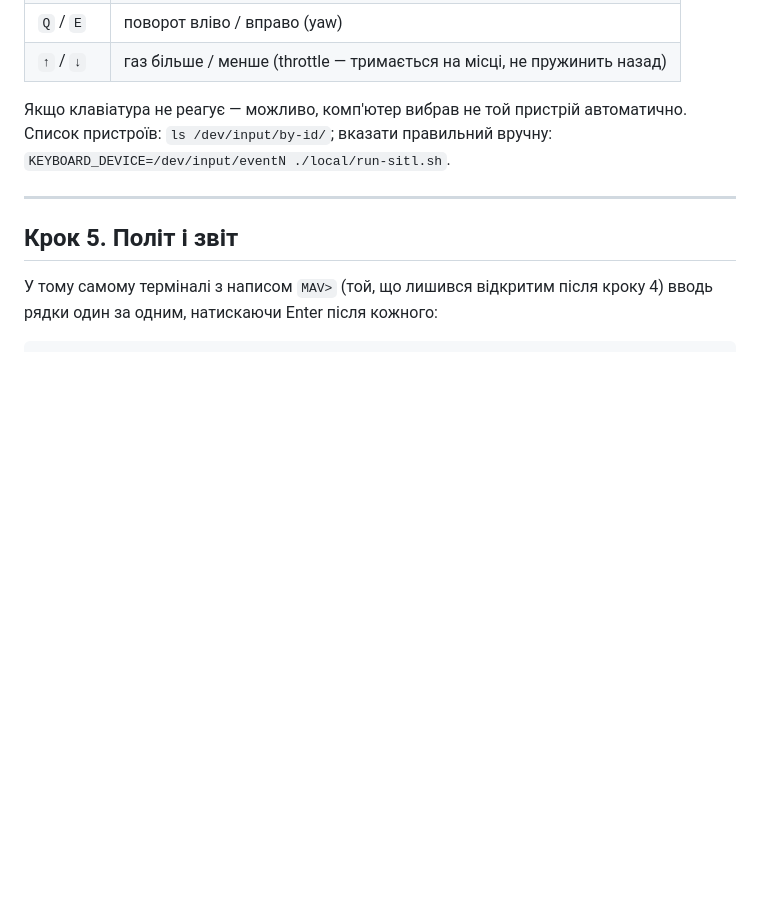
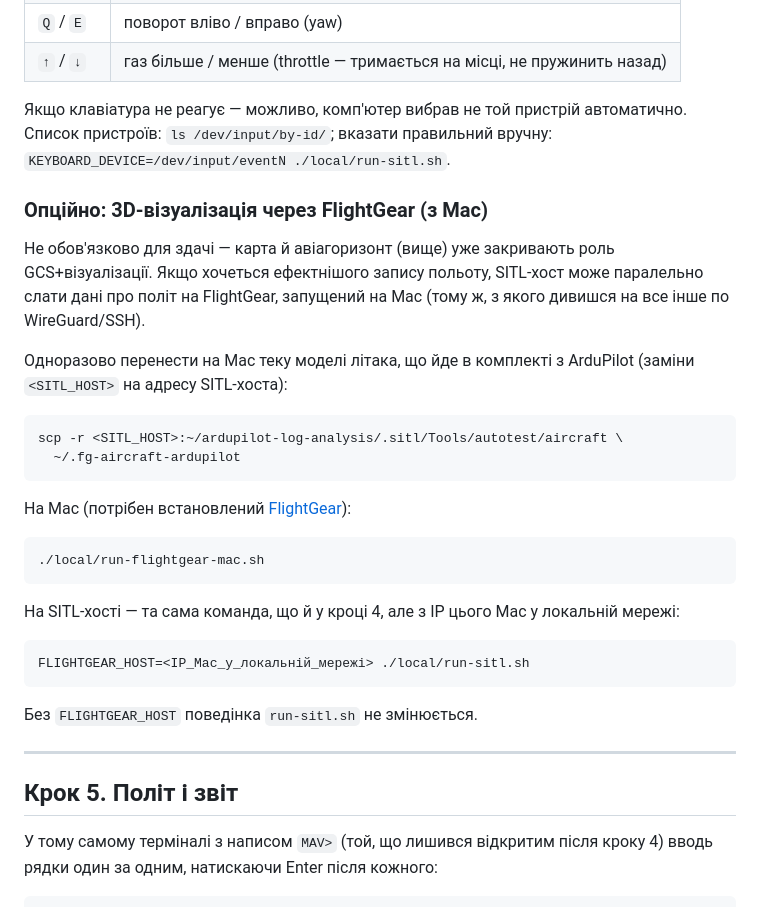
Before and after one commit to deebeel/ardupilot-log-analysis, a Markdown page: README.md, the part around the change. Rendered like a GitHub page; blank space fills up the shorter version.

Commit message:
Document optional FlightGear 3D viz in README step 4
Co-Authored-By: Claude Sonnet 5 <noreply@anthropic.com>

````diff
--- a/README.md
+++ b/README.md
@@ -271,6 +271,36 @@ ssh sitl-host "cd ardupilot-log-analysis && SERVER_WG_PUBKEY='$SERVER_WG_PUBKEY'
 Список пристроїв: `ls /dev/input/by-id/`; вказати правильний вручну:
 `KEYBOARD_DEVICE=/dev/input/eventN ./local/run-sitl.sh`.
 
+### Опційно: 3D-візуалізація через FlightGear (з Mac)
+
+Не обов'язково для здачі — карта й авіагоризонт (вище) уже закривають роль
+GCS+візуалізації. Якщо хочеться ефектнішого запису польоту, SITL-хост може
+паралельно слати дані про політ на FlightGear, запущений на Mac (тому ж, з
+якого дивишся на все інше по WireGuard/SSH).
+
+Одноразово перенести на Mac теку моделі літака, що йде в комплекті з
+ArduPilot (заміни `<SITL_HOST>` на адресу SITL-хоста):
+
+```bash
+scp -r <SITL_HOST>:~/ardupilot-log-analysis/.sitl/Tools/autotest/aircraft \
+  ~/.fg-aircraft-ardupilot
+```
+
+На Mac (потрібен встановлений [FlightGear](https://www.flightgear.org/)):
+
+```bash
+./local/run-flightgear-mac.sh
+```
+
+На SITL-хості — та сама команда, що й у кроці 4, але з IP цього Mac у
+локальній мережі:
+
+```bash
+FLIGHTGEAR_HOST=<IP_Mac_у_локальній_мережі> ./local/run-sitl.sh
+```
+
+Без `FLIGHTGEAR_HOST` поведінка `run-sitl.sh` не змінюється.
+
 ---
 
 ## Крок 5. Політ і звіт
````
